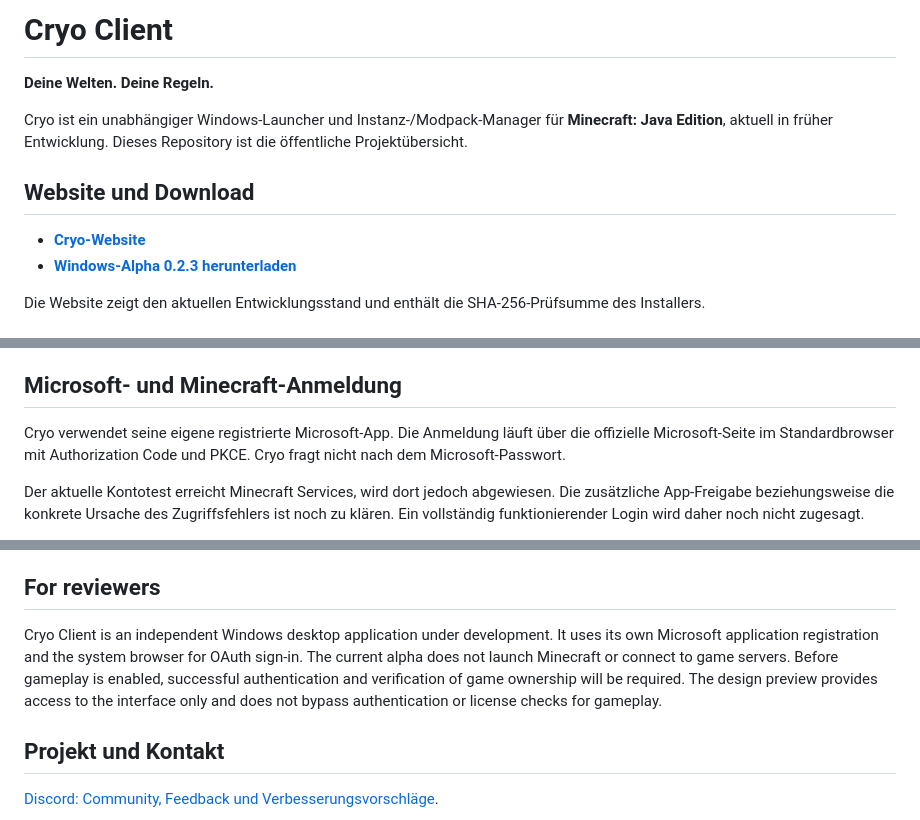
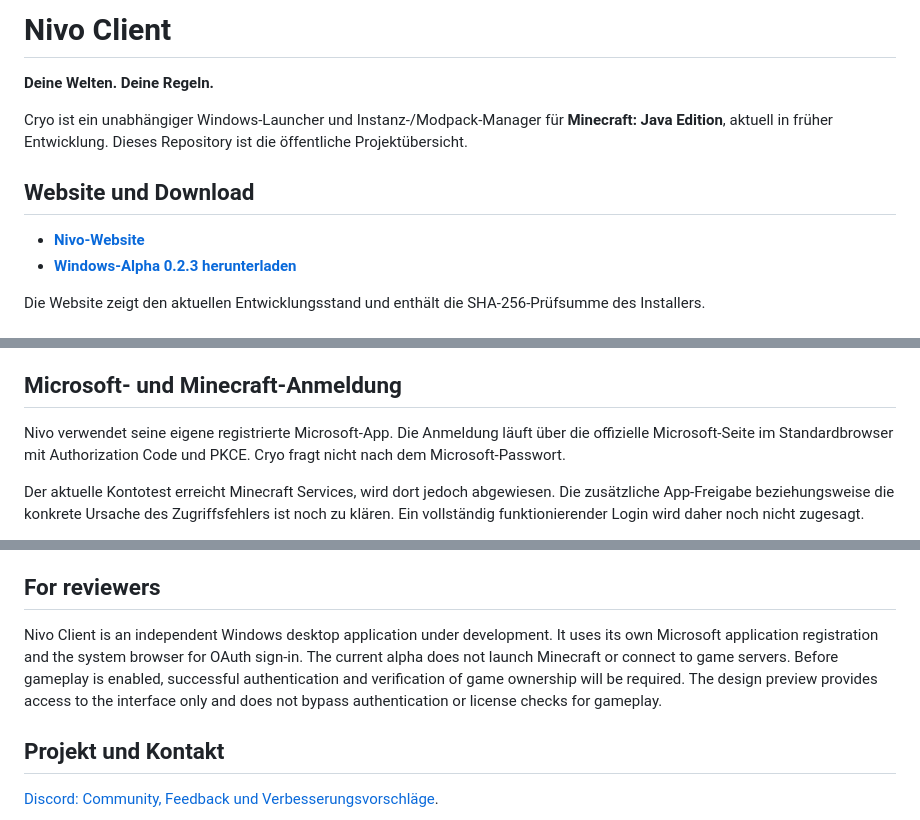
Before and after one commit to Jonaz123187/Cryo-Client, a Markdown page: README.md, 3 parts joined by grey strips. Rendered like a GitHub page.

```diff
--- a/README.md
+++ b/README.md
@@ -1,4 +1,4 @@
-# Cryo Client
+# Nivo Client
 
 **Deine Welten. Deine Regeln.**
 
@@ -6,7 +6,7 @@ Cryo ist ein unabhängiger Windows-Launcher und Instanz-/Modpack-Manager für **
 
 ## Website und Download
 
-- **[Cryo-Website](https://cryo-client.pages.dev)**
+- **[Nivo-Website](https://cryo-client.pages.dev)**
 - **[Windows-Alpha 0.2.3 herunterladen](https://cryo-client.pages.dev/downloads/Cryo-Client-0.2.3-Setup.exe)**
 
 Die Website zeigt den aktuellen Entwicklungsstand und enthält die SHA-256-Prüfsumme des Installers.
@@ -27,7 +27,7 @@ Bereits umgesetzt:
 
 ## Microsoft- und Minecraft-Anmeldung
 
-Cryo verwendet seine eigene registrierte Microsoft-App. Die Anmeldung läuft über die offizielle Microsoft-Seite im Standardbrowser mit Authorization Code und PKCE. Cryo fragt nicht nach dem Microsoft-Passwort.
+Nivo verwendet seine eigene registrierte Microsoft-App. Die Anmeldung läuft über die offizielle Microsoft-Seite im Standardbrowser mit Authorization Code und PKCE. Cryo fragt nicht nach dem Microsoft-Passwort.
 
 Der aktuelle Kontotest erreicht Minecraft Services, wird dort jedoch abgewiesen. Die zusätzliche App-Freigabe beziehungsweise die konkrete Ursache des Zugriffsfehlers ist noch zu klären. Ein vollständig funktionierender Login wird daher noch nicht zugesagt.
 
@@ -41,7 +41,7 @@ Refresh-Tokens werden in der Windows-Anmeldeinformationsverwaltung gespeichert;
 
 ## For reviewers
 
-Cryo Client is an independent Windows desktop application under development. It uses its own Microsoft application registration and the system browser for OAuth sign-in. The current alpha does not launch Minecraft or connect to game servers. Before gameplay is enabled, successful authentication and verification of game ownership will be required. The design preview provides access to the interface only and does not bypass authentication or license checks for gameplay.
+Nivo Client is an independent Windows desktop application under development. It uses its own Microsoft application registration and the system browser for OAuth sign-in. The current alpha does not launch Minecraft or connect to game servers. Before gameplay is enabled, successful authentication and verification of game ownership will be required. The design preview provides access to the interface only and does not bypass authentication or license checks for gameplay.
 
 ## Projekt und Kontakt
 
```
